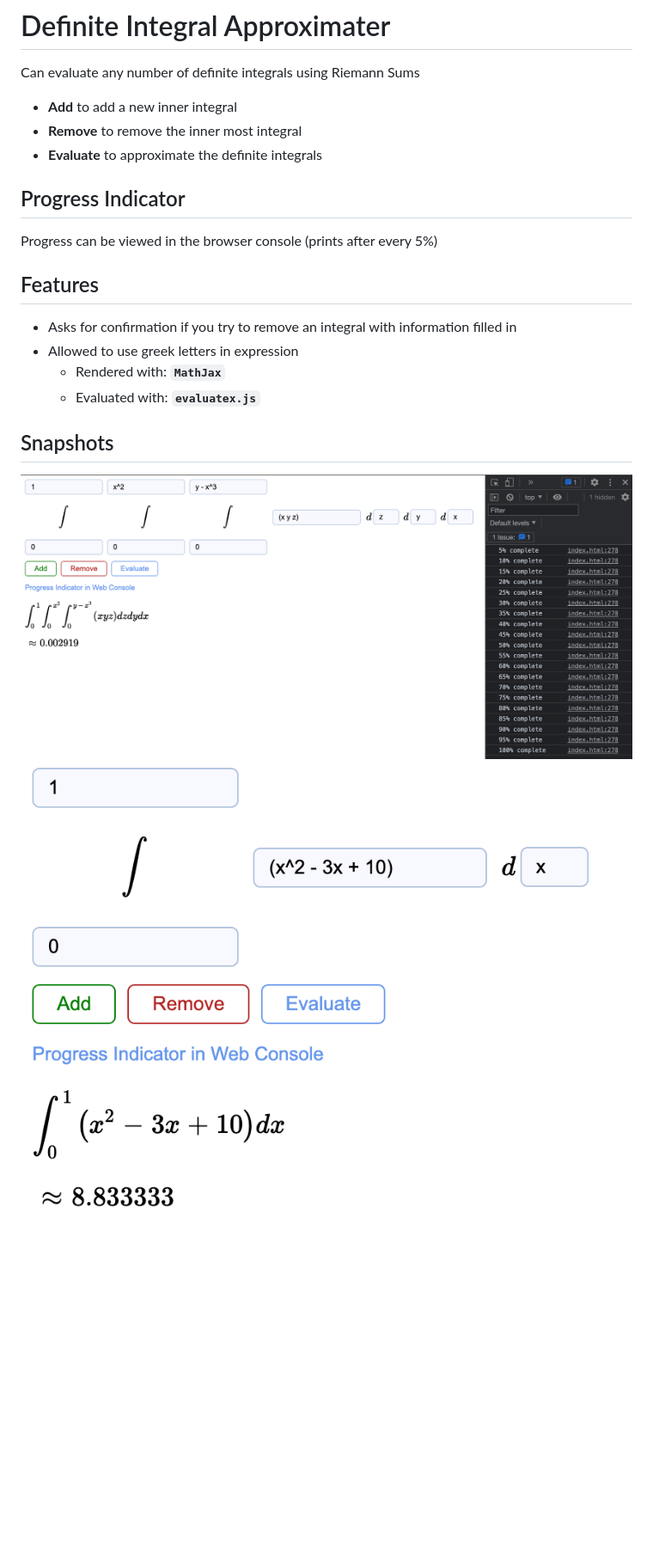
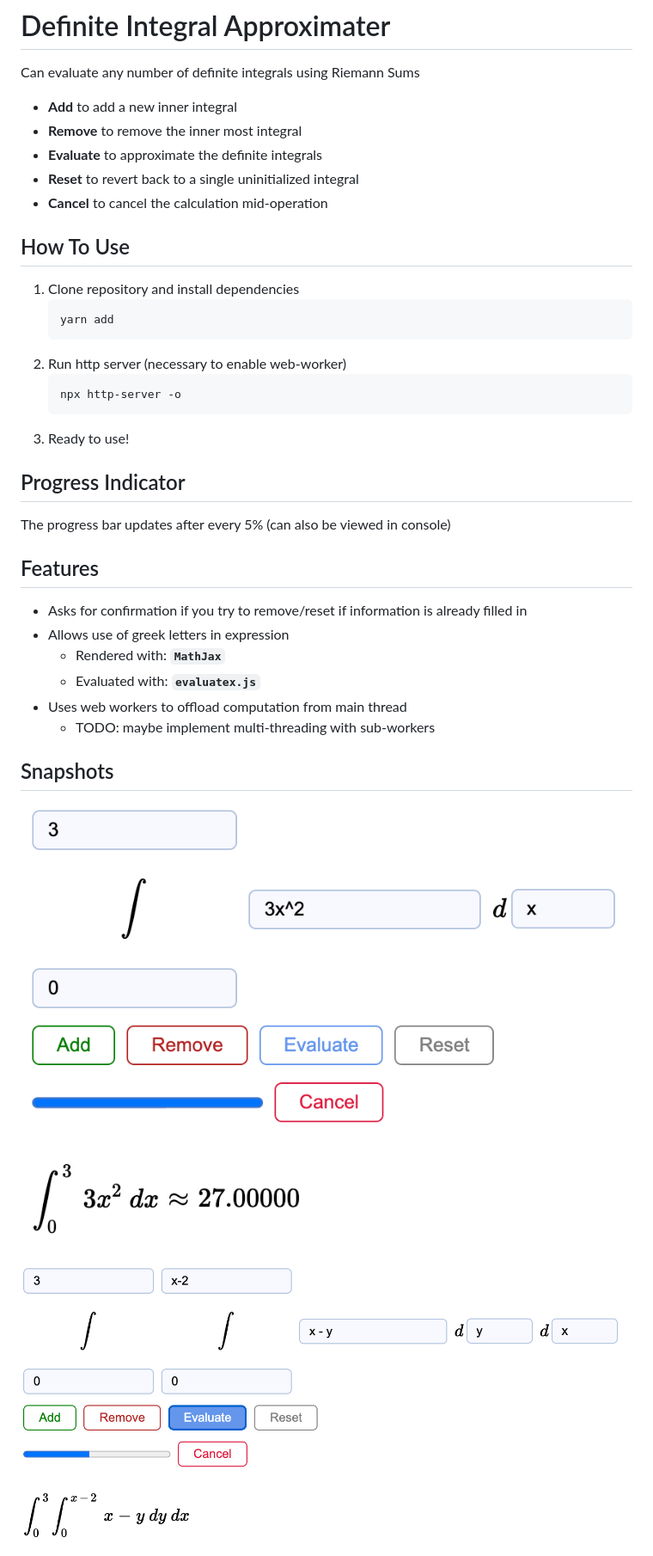
Before and after one commit to Rishabh-Narayanan/Integral-Evaluator, a Markdown page: readme.md, the part around the change printed below. Shown: that part at 86% size. GitHub-like rendering; pictures changed too: images/example.png, images/example2.png, images/example3.png; blank space fills up the shorter version.

Commit message:
added web workers to offload computation. code split and organized into multiple files

````diff
--- a/readme.md
+++ b/readme.md
@@ -3,15 +3,30 @@ Can evaluate any number of definite integrals using Riemann Sums
 * **Add** to add a new inner integral
 * **Remove** to remove the inner most integral
 * **Evaluate** to approximate the definite integrals
+* **Reset** to revert back to a single uninitialized integral
+* **Cancel** to cancel the calculation mid-operation
+
+## How To Use
+1. Clone repository and install dependencies
+	```bash
+	yarn add
+	```
+1. Run http server (necessary to enable web-worker)
+	```bash
+	npx http-server -o
+	```
+1. Ready to use!
 
 ## Progress Indicator
-Progress can be viewed in the browser console (prints after every 5%)
+The progress bar updates after every 5% (can also be viewed in console)
 
 ## Features
-* Asks for confirmation if you try to remove an integral with information filled in
-* Allowed to use greek letters in expression
+* Asks for confirmation if you try to remove/reset if information is already filled in
+* Allows use of greek letters in expression
 	* Rendered with: **`MathJax`**
 	* Evaluated with: **`evaluatex.js`**
+* Uses web workers to offload computation from main thread
+	* TODO: maybe implement multi-threading with sub-workers
 
 ## Snapshots
 ![](images/example.png)
````
Also changed, not shown: other parts of readme.md (+2 -4 lines), 7 other files.
